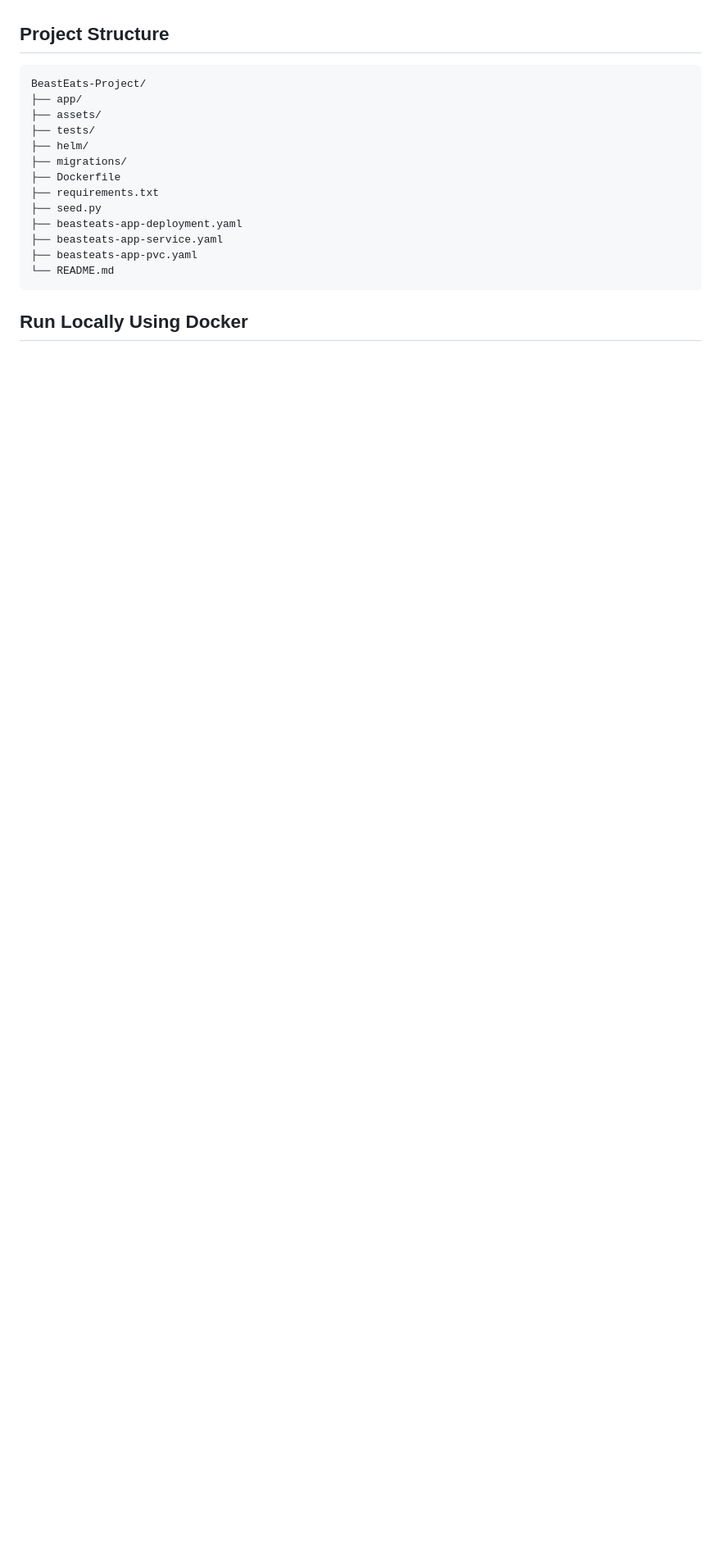
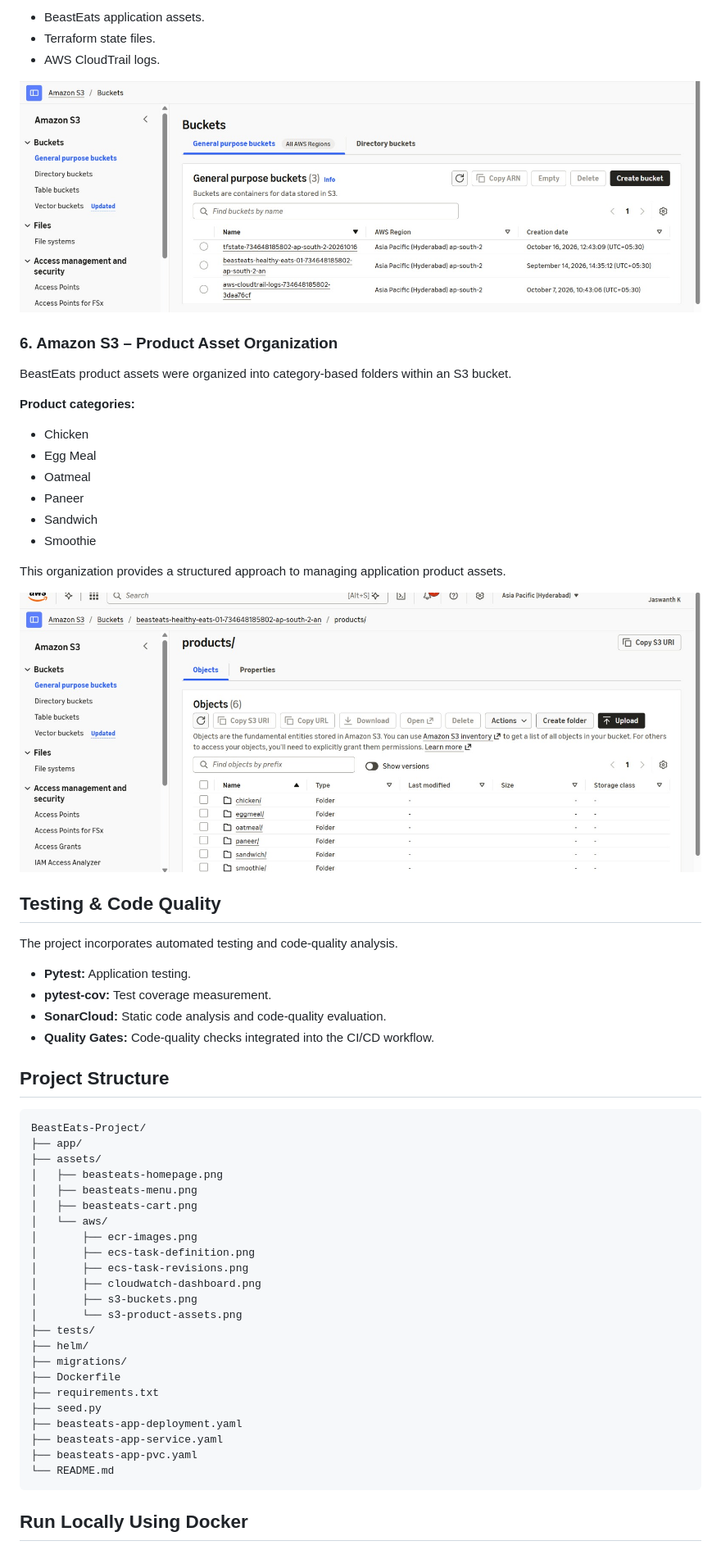
Before and after one commit to Jaswanthkothakonda/aws-devops-projects, a Markdown page: BeastEats-Project/README.md, the part around one of its changes. Shown at 82% size. Drawn GitHub-style; pictures changed too: BeastEats-Project/assets/aws/s3-buckets.png (added), BeastEats-Project/assets/aws/s3-product-assets.png (added); blank space fills up the shorter version.

Commit message:
Updated BeastEats AWS DevOps documentation

```diff
--- a/BeastEats-Project/README.md
+++ b/BeastEats-Project/README.md
@@ -30,3 +111,34 @@ BeastEats is a fitness-focused food ordering web application featuring nutritiou
+- BeastEats application assets.
+- Terraform state files.
+- AWS CloudTrail logs.
+
+![Amazon S3 Buckets](assets/aws/s3-buckets.png)
+
+### 6. Amazon S3 – Product Asset Organization
+
+BeastEats product assets were organized into category-based folders within an S3 bucket.
+
+**Product categories:**
+
+- Chicken
+- Egg Meal
+- Oatmeal
+- Paneer
+- Sandwich
+- Smoothie
+
+This organization provides a structured approach to managing application product assets.
+
+![Amazon S3 Product Assets](assets/aws/s3-product-assets.png)
+
+## Testing & Code Quality
+
+The project incorporates automated testing and code-quality analysis.
+
+- **Pytest:** Application testing.
+- **pytest-cov:** Test coverage measurement.
+- **SonarCloud:** Static code analysis and code-quality evaluation.
+- **Quality Gates:** Code-quality checks integrated into the CI/CD workflow.
 
 ## Project Structure
 
@@ -34,6 +146,16 @@ BeastEats is a fitness-focused food ordering web application featuring nutritiou
 BeastEats-Project/
 ├── app/
 ├── assets/
+│   ├── beasteats-homepage.png
+│   ├── beasteats-menu.png
+│   ├── beasteats-cart.png
+│   └── aws/
+│       ├── ecr-images.png
+│       ├── ecs-task-definition.png
+│       ├── ecs-task-revisions.png
+│       ├── cloudwatch-dashboard.png
+│       ├── s3-buckets.png
+│       └── s3-product-assets.png
 ├── tests/
 ├── helm/
 ├── migrations/
```
Also changed, not shown: other parts of BeastEats-Project/README.md (+119 -24 lines), BeastEats-Project/assets/aws/cloudwatch-dashboard.png (added), BeastEats-Project/assets/aws/ecr-images.png (added), BeastEats-Project/assets/aws/ecs-task-definition.png (added), BeastEats-Project/assets/aws/ecs-task-revisions.png (added).
